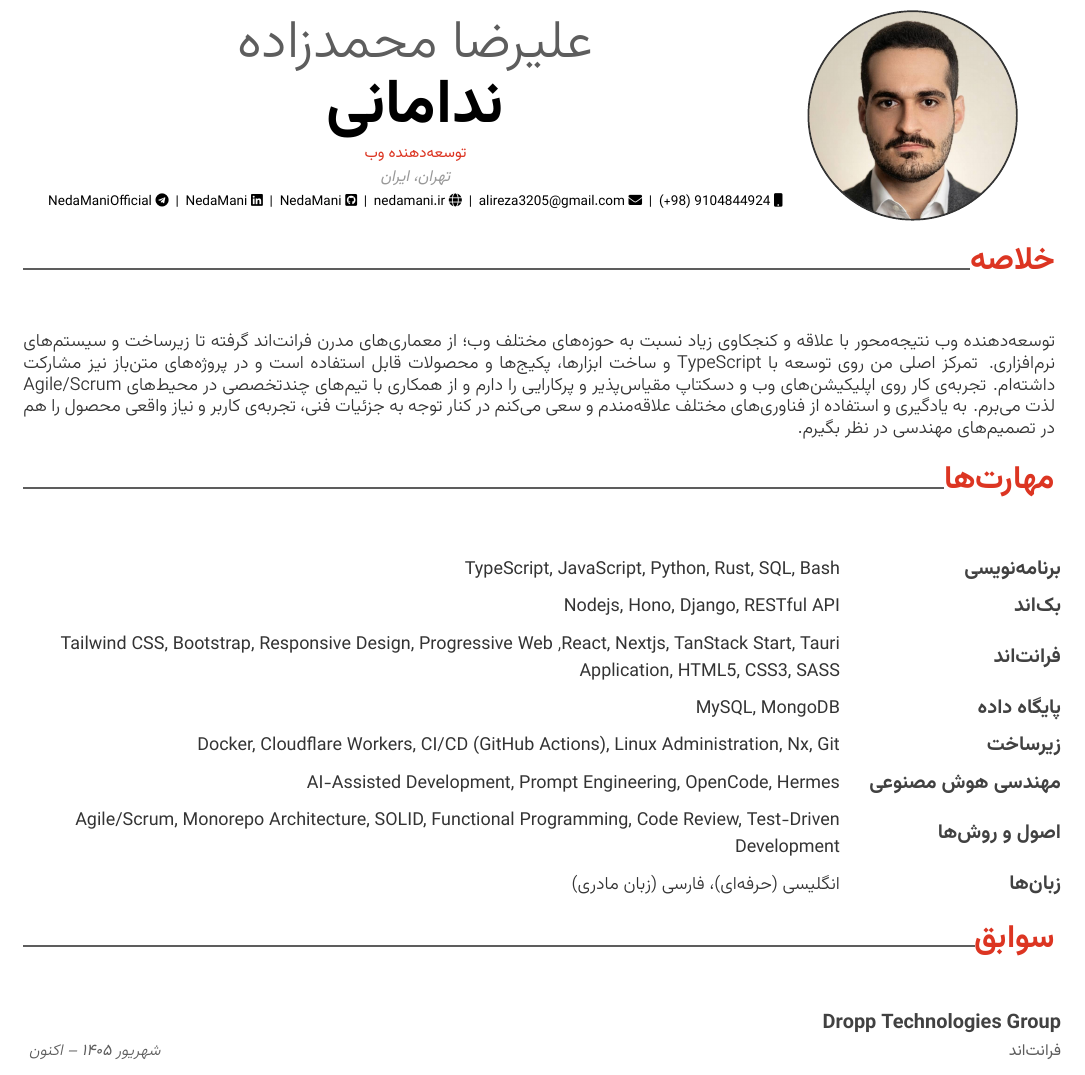
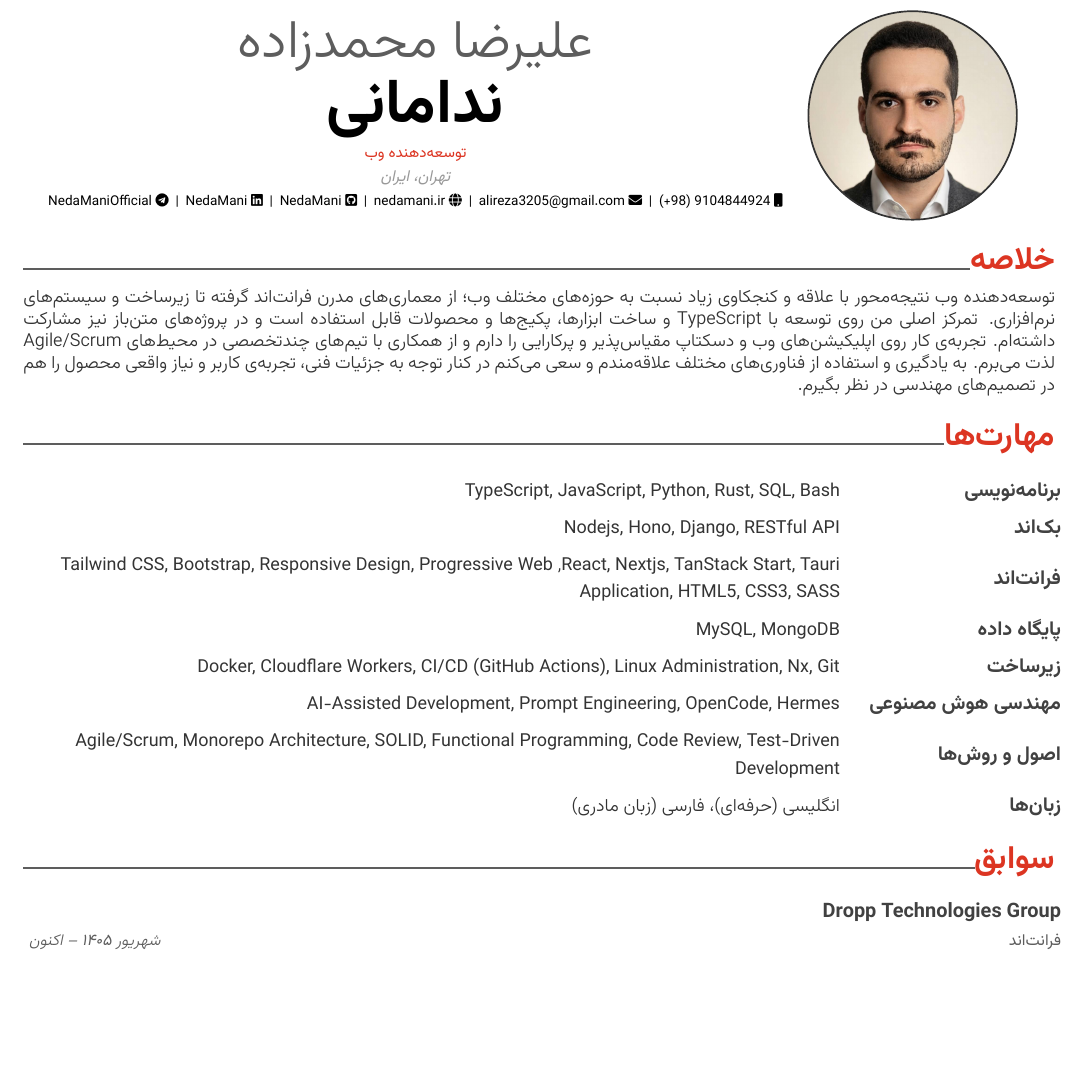
Before and after one commit to NedaMani/Resume, a LaTeX CV (persian/nedamani-resume-fa.tex, which reads english/awesome-cv/sections.sty, persian/awesome-cv/sections.sty): part of page 1 of 2, cut so that both start at the same text, the shorter picture padded with empty space. Compiled offline with XeLaTeX.

Commit message:
fix: persian resume build location

```diff
--- a/english/awesome-cv/sections.sty
+++ b/english/awesome-cv/sections.sty
@@ -16,7 +16,7 @@
 % merged (max) instead of added up, and \parskip is neutralised inside the
 % section so that the knobs above are the only thing setting the spacing.
 \newcommand{\acvSectionTopSkip}{4.5mm}
-\newcommand{\acvSectionContentTopSkip}{2.5mm}
+\newcommand{\acvSectionContentTopSkip}{2mm}
 
 % Define a section for CV
 % Usage: \cvsection{<section-title>}
--- a/persian/awesome-cv/sections.sty
+++ b/persian/awesome-cv/sections.sty
@@ -18,10 +20,20 @@
 % merged (max) instead of added up, and \parskip is neutralised inside the
 % section so that the knobs above are the only thing setting the spacing.
 \newcommand{\acvSectionTopSkip}{4.5mm}
-\newcommand{\acvSectionContentTopSkip}{2.5mm}
+\newcommand{\acvSectionContentTopSkip}{2mm}
 
 % Define a section for CV
 % Usage: \cvsection{<section-title>}
+%
+% The \par closing the heading paragraph must come *after* \endgroup, not
+% before it. \endgroup restores \parskip and pops the xcolor group, and under
+% xepersian doing that while the paragraph is already closed opens a fresh
+% empty RTL paragraph in the vertical list. That empty paragraph is charged
+% \parskip (6.8pt, the value the `parskip' package installs class-wide) plus a
+% full \baselineskip (13.6pt), i.e. ~20pt of dead space between the section
+% rule and the content of every single section -- roughly double the English
+% gap, and completely invisible in the source. Ending the paragraph *outside*
+% the group closes it directly and leaves the rhythm identical to English.
 \newcommand{\cvsection}[1]{%
   \par\addvspace{\acvSectionTopSkip}%
   \begingroup
@@ -29,8 +41,8 @@
     \noindent\sectionstyle{#1}%
     \phantomsection
     \color{sectionDividerColor}\vhrulefill{0.9pt}%
-    \par
   \endgroup
+  \par
 }
 
 % Define a paragraph for CV
```
Also changed, not shown: persian/nedamani-resume-fa.tex (+8 -2 lines), persian/nedamani-resume-fa.pdf (deleted), persian/awesome-cv/sections.sty (6 more changed lines), 2 other files.
